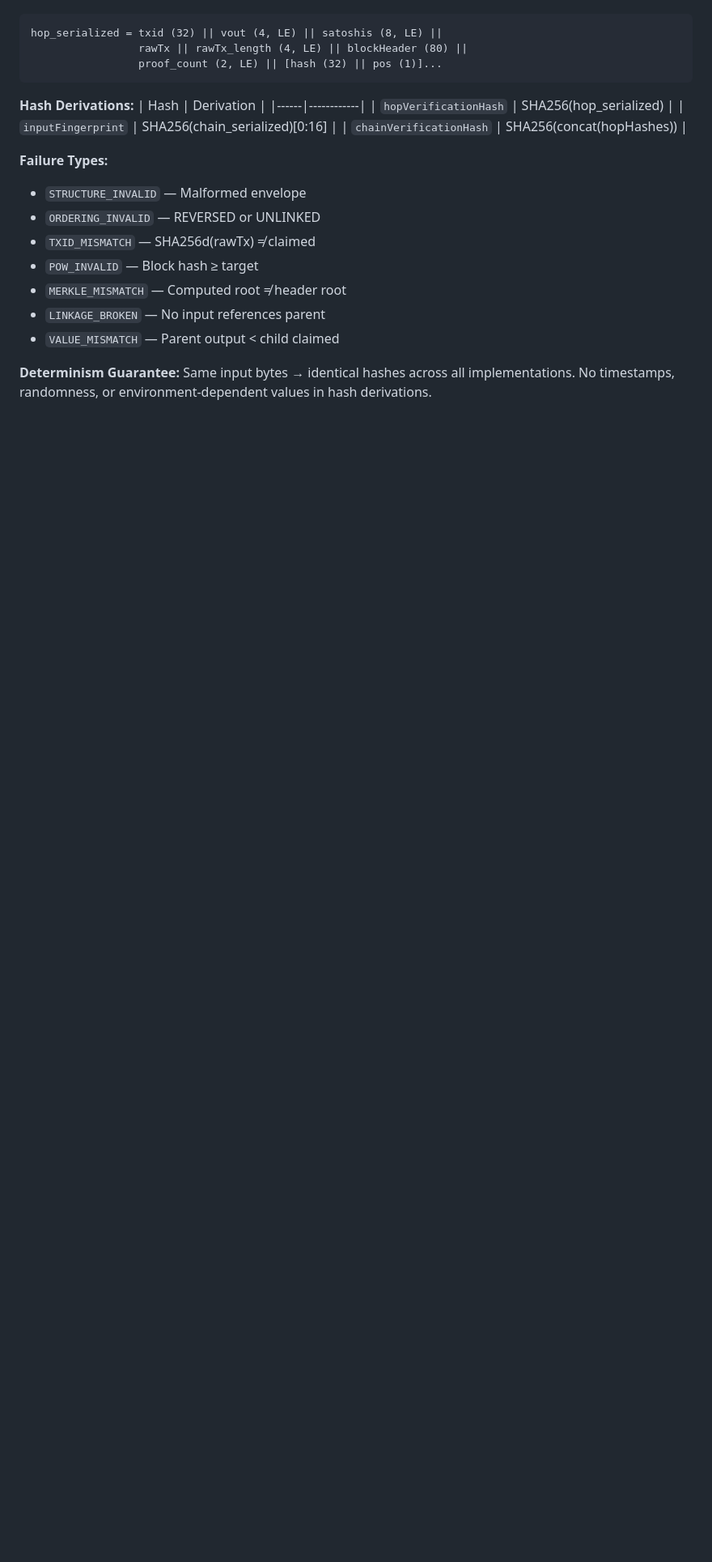
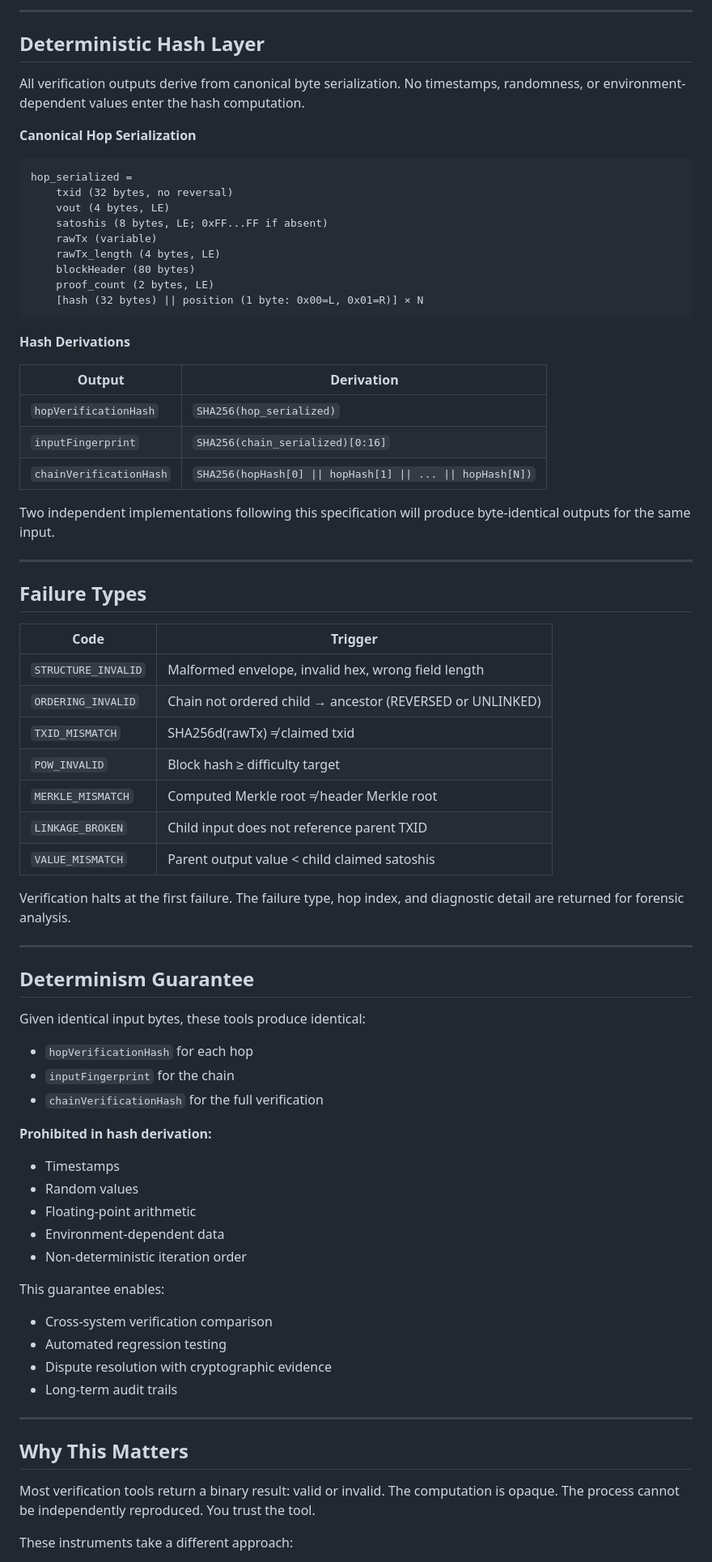
Before and after one commit to speight-wq/merkle-envelope-tools, a Markdown page: README.md, the part around one of its changes. Shown at 81% size. Rendered like a GitHub page; blank space fills up the shorter version.

````diff
--- a/README.md
+++ b/README.md
@@ -224,24 +252,75 @@ All tested against standard vectors. See TEST-VECTORS.md.
+---
+
+## Deterministic Hash Layer
+
+All verification outputs derive from canonical byte serialization. No timestamps, randomness, or environment-dependent values enter the hash computation.
+
+**Canonical Hop Serialization**
 ```
-hop_serialized = txid (32) || vout (4, LE) || satoshis (8, LE) ||
-                 rawTx || rawTx_length (4, LE) || blockHeader (80) ||
-                 proof_count (2, LE) || [hash (32) || pos (1)]...
+hop_serialized =
+    txid (32 bytes, no reversal)
+    vout (4 bytes, LE)
+    satoshis (8 bytes, LE; 0xFF...FF if absent)
+    rawTx (variable)
+    rawTx_length (4 bytes, LE)
+    blockHeader (80 bytes)
+    proof_count (2 bytes, LE)
+    [hash (32 bytes) || position (1 byte: 0x00=L, 0x01=R)] × N
 ```
 
-**Hash Derivations:**
-| Hash | Derivation |
-|------|------------|
-| `hopVerificationHash` | SHA256(hop_serialized) |
-| `inputFingerprint` | SHA256(chain_serialized)[0:16] |
-| `chainVerificationHash` | SHA256(concat(hopHashes)) |
+**Hash Derivations**
 
-**Failure Types:**
-- `STRUCTURE_INVALID` — Malformed envelope
-- `ORDERING_INVALID` — REVERSED or UNLINKED
-- `TXID_MISMATCH` — SHA256d(rawTx) ≠ claimed
-- `POW_INVALID` — Block hash ≥ target
-- `MERKLE_MISMATCH` — Computed root ≠ header root
-- `LINKAGE_BROKEN` — No input references parent
-- `VALUE_MISMATCH` — Parent output < child claimed
+| Output | Derivation |
+|--------|------------|
+| `hopVerificationHash` | `SHA256(hop_serialized)` |
+| `inputFingerprint` | `SHA256(chain_serialized)[0:16]` |
+| `chainVerificationHash` | `SHA256(hopHash[0] \|\| hopHash[1] \|\| ... \|\| hopHash[N])` |
 
-**Determinism Guarantee:**
-Same input bytes → identical hashes across all implementations. No timestamps, randomness, or environment-dependent values in hash derivations.
+Two independent implementations following this specification will produce byte-identical outputs for the same input.
+
+---
+
+## Failure Types
+
+| Code | Trigger |
+|------|---------|
+| `STRUCTURE_INVALID` | Malformed envelope, invalid hex, wrong field length |
+| `ORDERING_INVALID` | Chain not ordered child → ancestor (REVERSED or UNLINKED) |
+| `TXID_MISMATCH` | SHA256d(rawTx) ≠ claimed txid |
+| `POW_INVALID` | Block hash ≥ difficulty target |
+| `MERKLE_MISMATCH` | Computed Merkle root ≠ header Merkle root |
+| `LINKAGE_BROKEN` | Child input does not reference parent TXID |
+| `VALUE_MISMATCH` | Parent output value < child claimed satoshis |
+
+Verification halts at the first failure. The failure type, hop index, and diagnostic detail are returned for forensic analysis.
+
+---
+
+## Determinism Guarantee
+
+Given identical input bytes, these tools produce identical:
+- `hopVerificationHash` for each hop
+- `inputFingerprint` for the chain
+- `chainVerificationHash` for the full verification
+
+**Prohibited in hash derivation:**
+- Timestamps
+- Random values
+- Floating-point arithmetic
+- Environment-dependent data
+- Non-deterministic iteration order
+
+This guarantee enables:
+- Cross-system verification comparison
+- Automated regression testing
+- Dispute resolution with cryptographic evidence
+- Long-term audit trails
+
+---
+
+## Why This Matters
+
+Most verification tools return a binary result: valid or invalid. The computation is opaque. The process cannot be independently reproduced. You trust the tool.
+
+These instruments take a different approach:
+
````
Also changed, not shown: other parts of README.md (+62 -26 lines).
